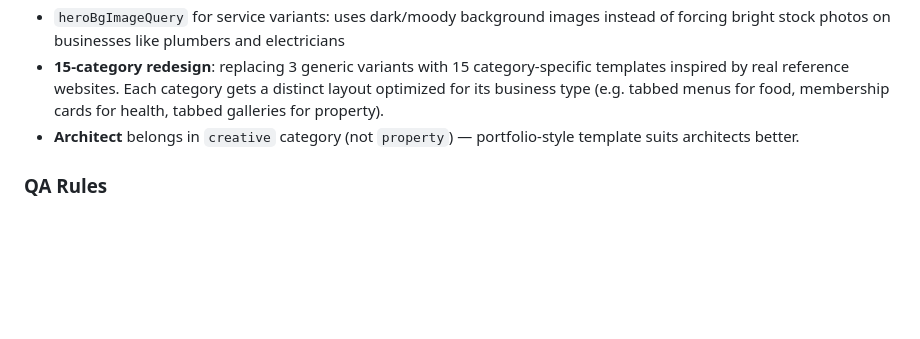
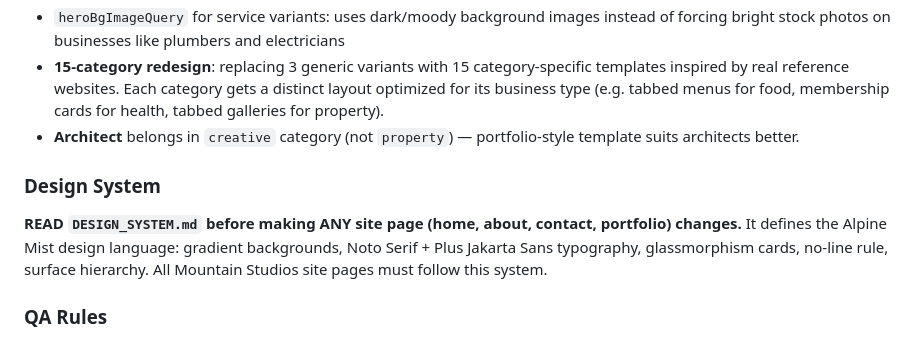
Before and after one commit to hugo-drummond/mountain-studios, a Markdown page: CLAUDE.md, the part around the change. Rendered like a GitHub page; blank space fills up the shorter version.

```diff
--- a/CLAUDE.md
+++ b/CLAUDE.md
@@ -96,6 +96,9 @@ All templates use CSS grid with fixed columns; needs media queries or responsive
 - **15-category redesign**: replacing 3 generic variants with 15 category-specific templates inspired by real reference websites. Each category gets a distinct layout optimized for its business type (e.g. tabbed menus for food, membership cards for health, tabbed galleries for property).
 - **Architect** belongs in `creative` category (not `property`) — portfolio-style template suits architects better.
 
+### Design System
+**READ `DESIGN_SYSTEM.md` before making ANY site page (home, about, contact, portfolio) changes.** It defines the Alpine Mist design language: gradient backgrounds, Noto Serif + Plus Jakarta Sans typography, glassmorphism cards, no-line rule, surface hierarchy. All Mountain Studios site pages must follow this system.
+
 ### QA Rules
 **READ `QA_RULES.md` before making ANY template or content.ts changes.** It contains mandatory rules for images, layout, testimonials, and headings. Every image query must be tested against the "would a stranger know what business this is?" test.
 
```
Also changed, not shown: DESIGN_SYSTEM.md (added, +48 -0 lines).
